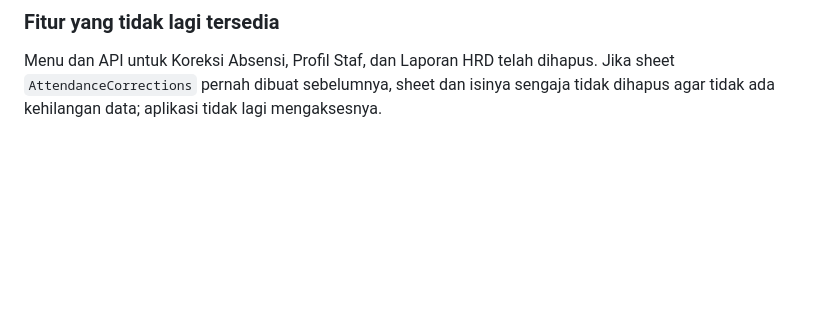
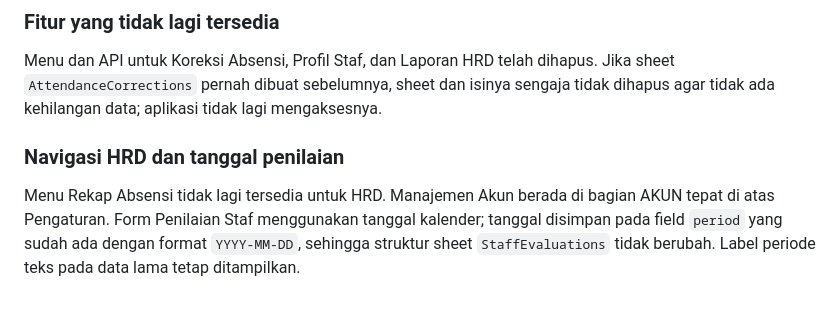
Before and after one commit to denisrohmansyah-cloud/NevAbsenku, a Markdown page: README.md, the part around the change. Drawn GitHub-style; blank space fills up the shorter version.

Commit message:
docs: document HRD navigation and evaluation calendar

```diff
--- a/README.md
+++ b/README.md
@@ -70,3 +70,7 @@ Data sensitif seperti password, token autentikasi/QR, isi alasan pribadi, koordi
 
 ### Fitur yang tidak lagi tersedia
 Menu dan API untuk Koreksi Absensi, Profil Staf, dan Laporan HRD telah dihapus. Jika sheet `AttendanceCorrections` pernah dibuat sebelumnya, sheet dan isinya sengaja tidak dihapus agar tidak ada kehilangan data; aplikasi tidak lagi mengaksesnya.
+
+
+### Navigasi HRD dan tanggal penilaian
+Menu Rekap Absensi tidak lagi tersedia untuk HRD. Manajemen Akun berada di bagian AKUN tepat di atas Pengaturan. Form Penilaian Staf menggunakan tanggal kalender; tanggal disimpan pada field `period` yang sudah ada dengan format `YYYY-MM-DD`, sehingga struktur sheet `StaffEvaluations` tidak berubah. Label periode teks pada data lama tetap ditampilkan.
```
